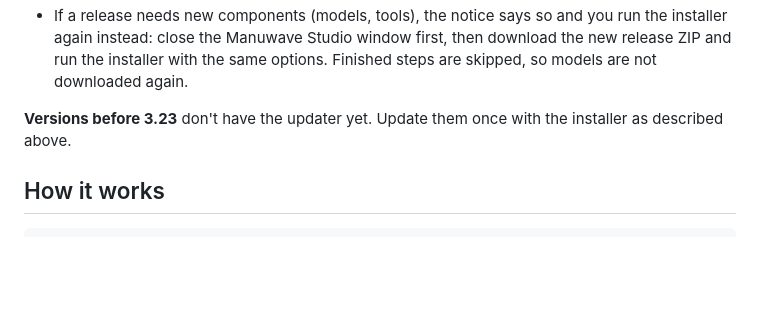
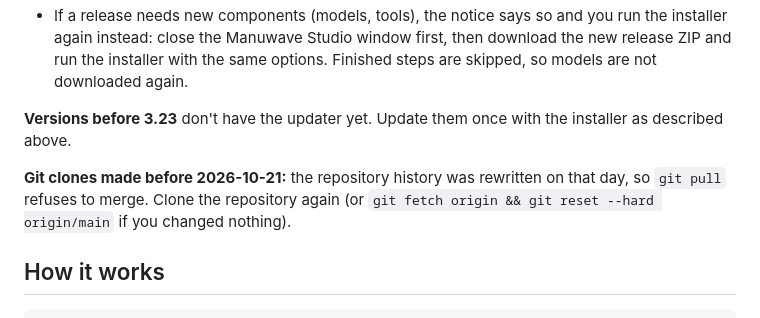
Before and after one commit to robeertm/manuwave-studio, a Markdown page: README.md, the part around the change. GitHub-like rendering; blank space fills up the shorter version.

Commit message:
README: re-clone note after the history rewrite
Co-Authored-By: Claude Opus 5.5 <noreply@anthropic.com>

````diff
--- a/README.md
+++ b/README.md
@@ -172,6 +172,9 @@ From 3.23 on, Manuwave Studio updates itself with one click:
 
 **Versions before 3.23** don't have the updater yet. Update them once with the installer as described above.
 
+**Git clones made before 2026-10-21:** the repository history was rewritten on that day, so `git pull` refuses to
+merge. Clone the repository again (or `git fetch origin && git reset --hard origin/main` if you changed nothing).
+
 ## How it works
 
 ```
````
